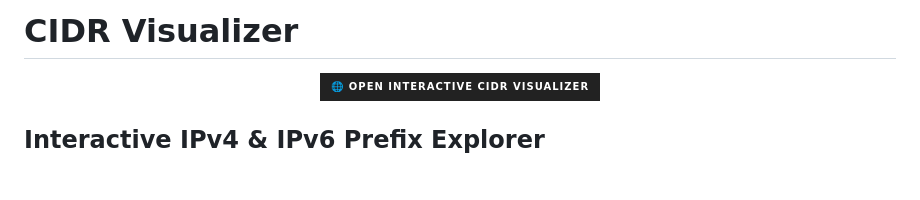
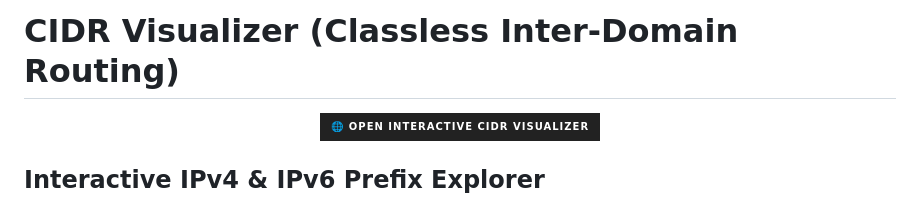
Before and after one commit to alfredosan-eng/CIDR-Visualizer, a Markdown page: README.md, the part around the change. Rendered like a GitHub page; badges without logos; blank space fills up the shorter version.

Commit message:
Update project title in README.md

```diff
--- a/README.md
+++ b/README.md
@@ -1,4 +1,4 @@
-# CIDR Visualizer
+# CIDR Visualizer (Classless Inter-Domain Routing)
 
 <p align="center">
   <a href="https://alfredosan-eng.github.io/CIDR-Visualizer/" target="_blank">
```
